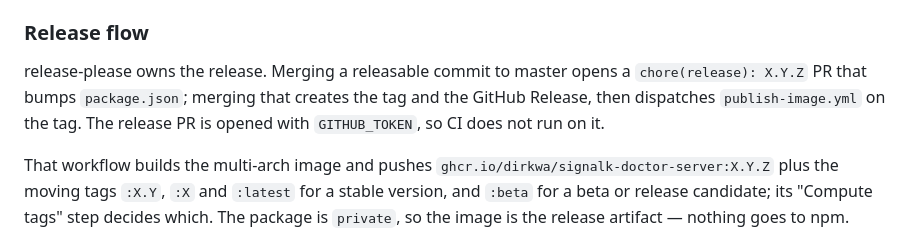
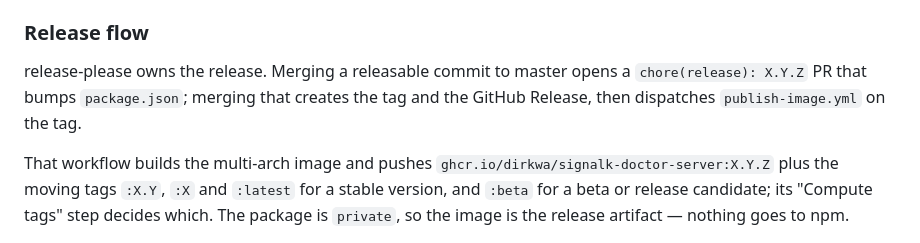
Before and after one commit to dirkwa/signalk-doctor-server, a Markdown page: AGENTS.md, the part around the change. Drawn GitHub-style.

Commit message:
docs(agents): drop the release PR CI claim (#152)
AGENTS.md said the release PR is opened with GITHUB_TOKEN, so CI does
not run on it. CI ran on the first one, #151 (run 36371931413, actor
github-actions[bot], triggering actor dirkwa).

```diff
--- a/AGENTS.md
+++ b/AGENTS.md
@@ -67,7 +67,7 @@ This command encodes a version-specific `cr` contract, which is what went stale
 
 ### Release flow
 
-release-please owns the release. Merging a releasable commit to master opens a `chore(release): X.Y.Z` PR that bumps `package.json`; merging that creates the tag and the GitHub Release, then dispatches `publish-image.yml` on the tag. The release PR is opened with `GITHUB_TOKEN`, so CI does not run on it.
+release-please owns the release. Merging a releasable commit to master opens a `chore(release): X.Y.Z` PR that bumps `package.json`; merging that creates the tag and the GitHub Release, then dispatches `publish-image.yml` on the tag.
 
 That workflow builds the multi-arch image and pushes `ghcr.io/dirkwa/signalk-doctor-server:X.Y.Z` plus the moving tags `:X.Y`, `:X` and `:latest` for a stable version, and `:beta` for a beta or release candidate; its "Compute tags" step decides which. The package is `private`, so the image is the release artifact — nothing goes to npm.
 
```
